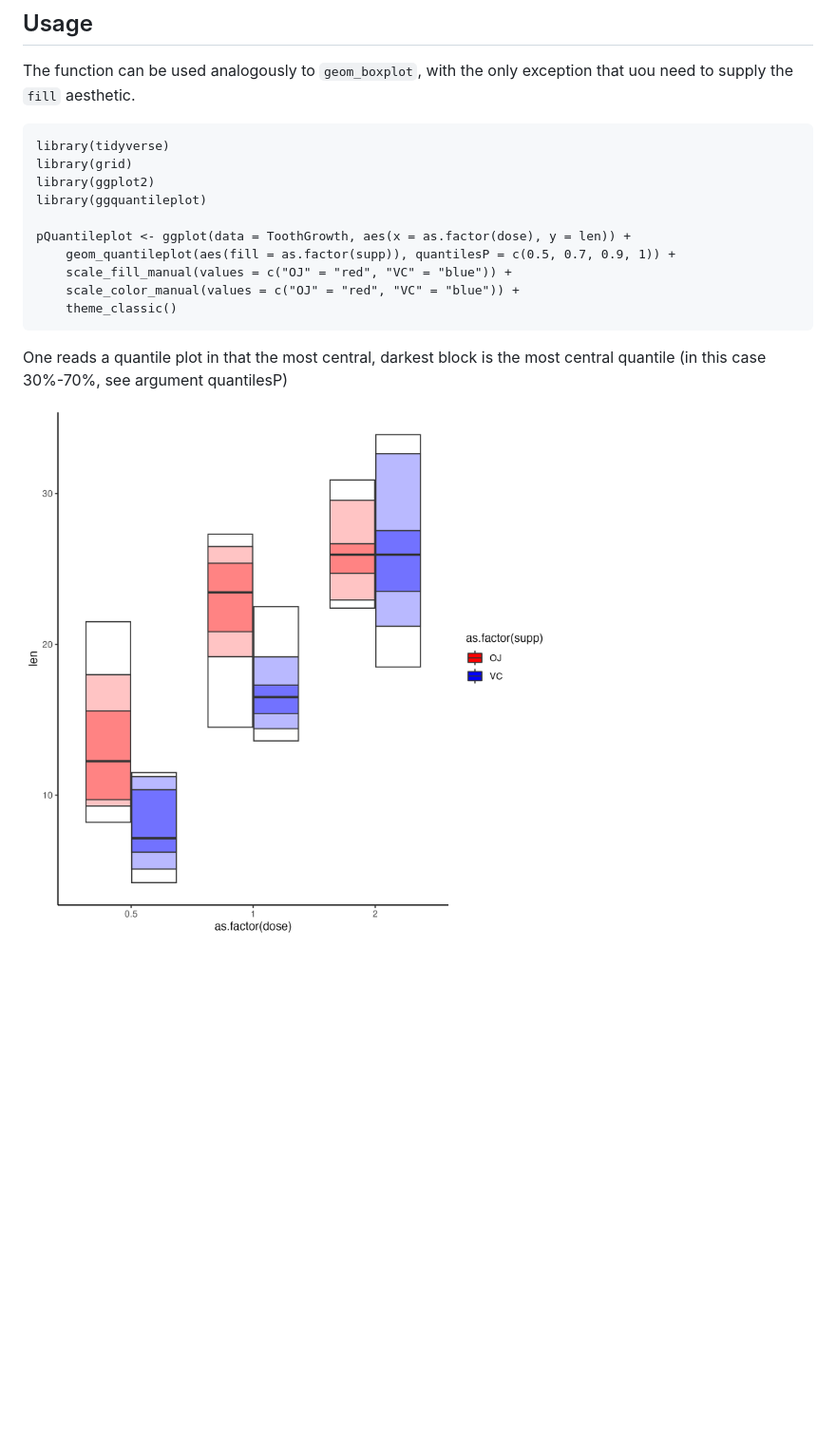
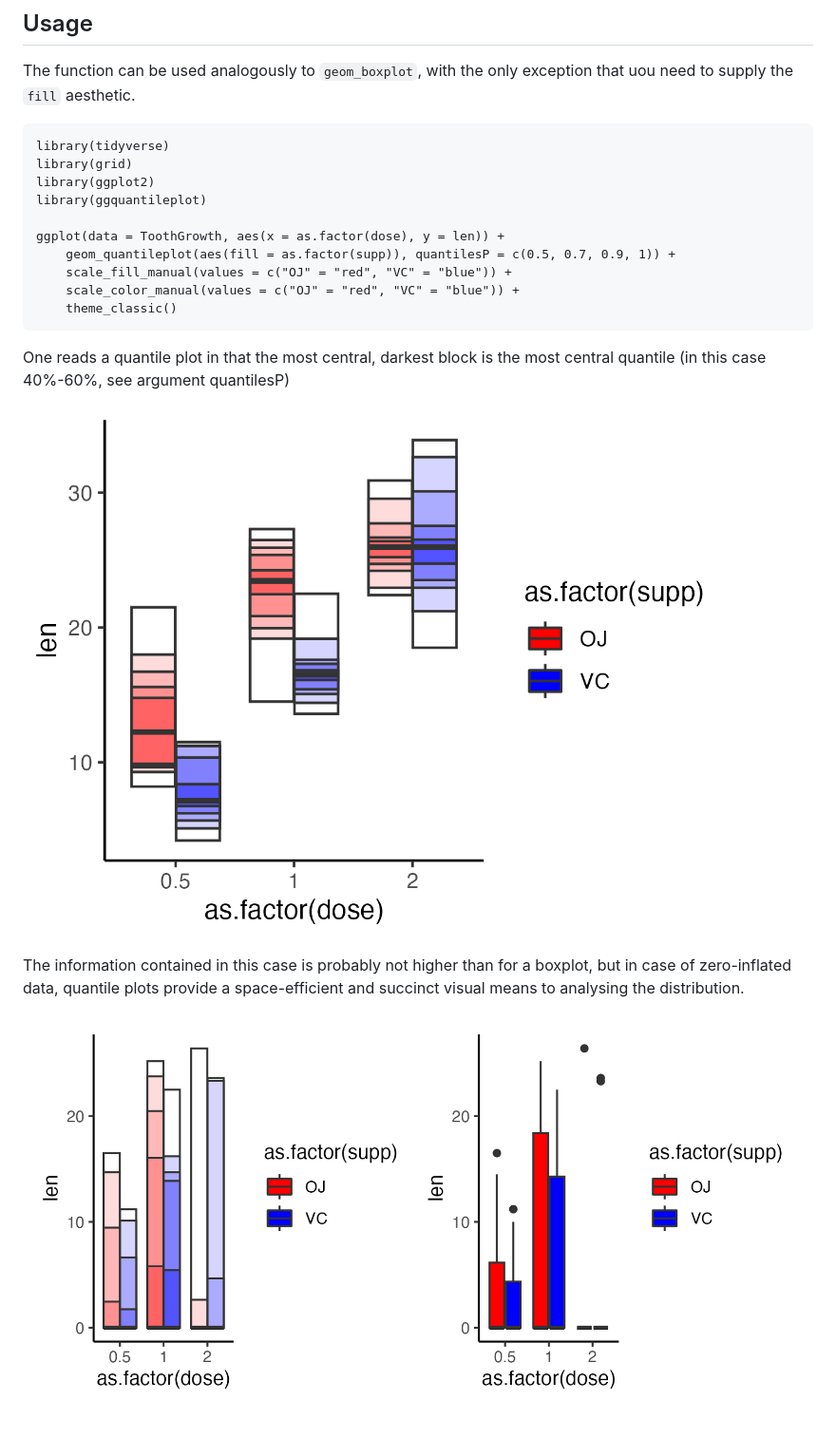
Before and after one commit to karchern/ggquantileplot, a Markdown page: README.md, the part around the change. Shown: that part at 95% size. GitHub-like rendering; pictures changed too: figure/test.png, figure/testZI.png (added); blank space fills up the shorter version.

Commit message:
Further updating README

````diff
--- a/README.md
+++ b/README.md
@@ -18,13 +18,18 @@ library(grid)
 library(ggplot2)
 library(ggquantileplot)
 
-pQuantileplot <- ggplot(data = ToothGrowth, aes(x = as.factor(dose), y = len)) +
+ggplot(data = ToothGrowth, aes(x = as.factor(dose), y = len)) +
     geom_quantileplot(aes(fill = as.factor(supp)), quantilesP = c(0.5, 0.7, 0.9, 1)) +
     scale_fill_manual(values = c("OJ" = "red", "VC" = "blue")) +
     scale_color_manual(values = c("OJ" = "red", "VC" = "blue")) +
     theme_classic()
 ```
 
-One reads a quantile plot in that the most central, darkest block is the most central quantile (in this case 30%-70%, see argument quantilesP)
+One reads a quantile plot in that the most central, darkest block is the most central quantile (in this case 40%-60%, see argument quantilesP)
 
 ![Image](figure/test.png "test")
+
+The information contained in this case is probably not higher than for a boxplot, but in case of zero-inflated data, quantile plots provide a space-efficient and succinct visual means to
+analysing the distribution.
+
+![Image](figure/testZI.png "test")
````
